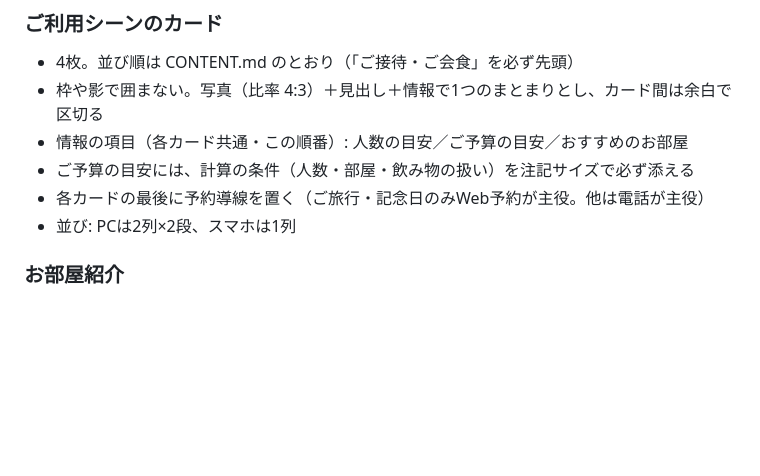
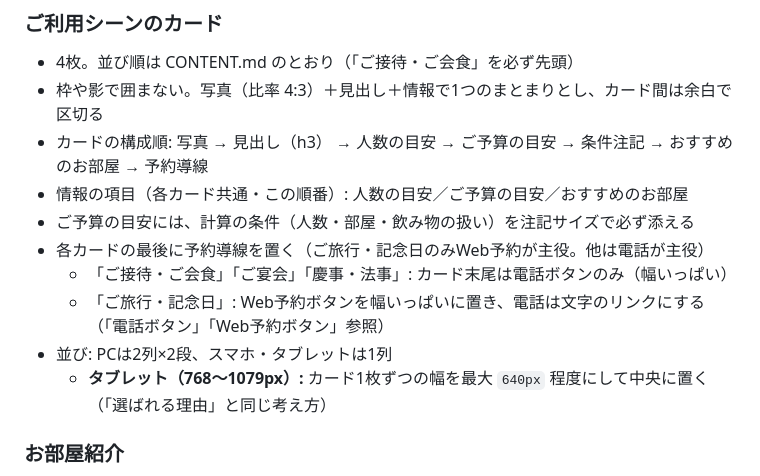
Before and after one commit to shoshoss/ryotei-sample, a Markdown page: DESIGN.md, the part around the change. GitHub-like rendering; blank space fills up the shorter version.

Commit message:
Docs: ご利用シーンの予約導線とタブレット幅のルールを追記
Co-Authored-By: Claude Sonnet 5 <noreply@anthropic.com>

```diff
--- a/DESIGN.md
+++ b/DESIGN.md
@@ -229,10 +229,14 @@
 ### ご利用シーンのカード
 * 4枚。並び順は CONTENT.md のとおり（「ご接待・ご会食」を必ず先頭）
 * 枠や影で囲まない。写真（比率 4:3）＋見出し＋情報で1つのまとまりとし、カード間は余白で区切る
+* カードの構成順: 写真 → 見出し（h3） → 人数の目安 → ご予算の目安 → 条件注記 → おすすめのお部屋 → 予約導線
 * 情報の項目（各カード共通・この順番）: 人数の目安／ご予算の目安／おすすめのお部屋
 * ご予算の目安には、計算の条件（人数・部屋・飲み物の扱い）を注記サイズで必ず添える
 * 各カードの最後に予約導線を置く（ご旅行・記念日のみWeb予約が主役。他は電話が主役）
-* 並び: PCは2列×2段、スマホは1列
+  * 「ご接待・ご会食」「ご宴会」「慶事・法事」: カード末尾は電話ボタンのみ（幅いっぱい）
+  * 「ご旅行・記念日」: Web予約ボタンを幅いっぱいに置き、電話は文字のリンクにする（「電話ボタン」「Web予約ボタン」参照）
+* 並び: PCは2列×2段、スマホ・タブレットは1列
+  * **タブレット（768〜1079px）:** カード1枚ずつの幅を最大 `640px` 程度にして中央に置く（「選ばれる理由」と同じ考え方）
 
 ### お部屋紹介
 * 写真を大きく（比率 3:2、PCでは幅の60%以上）、横に仕様を表で置く
```
